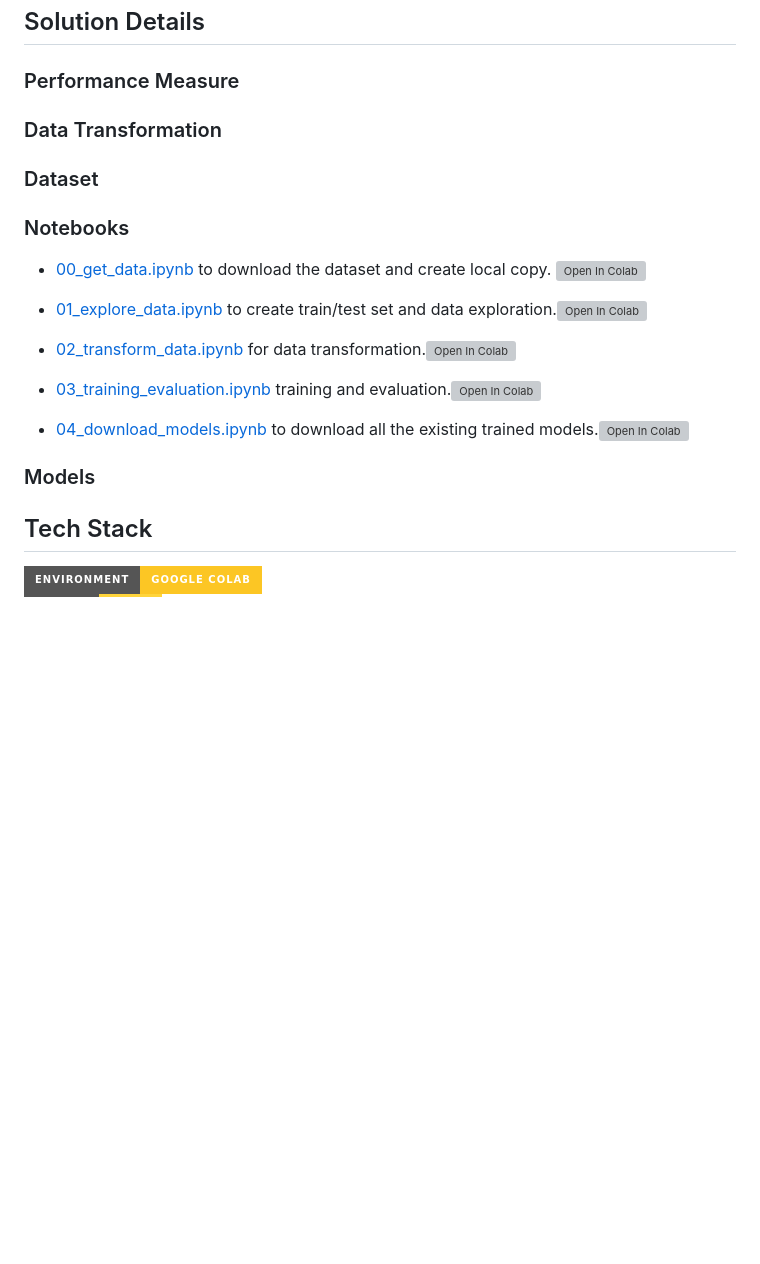
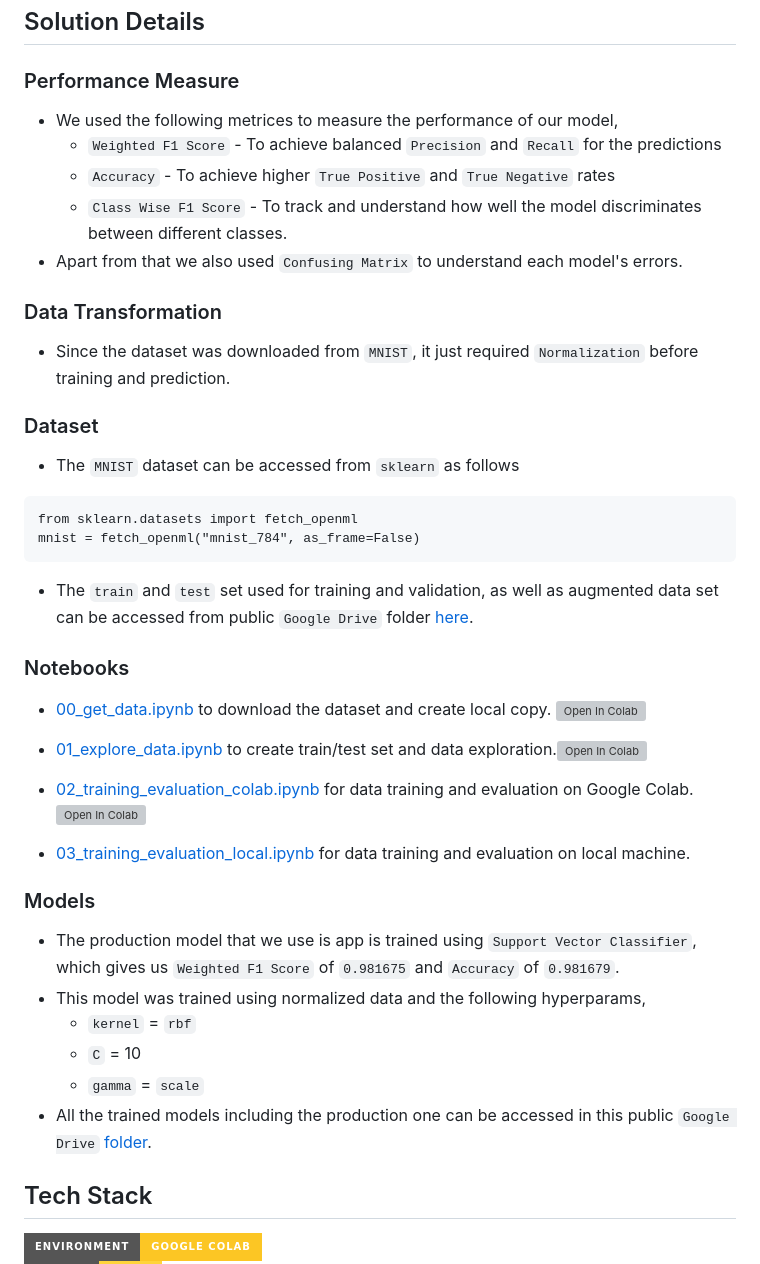
Before and after one commit to gaurangdave/mnist_digits_recognition, a Markdown page: README.md, the part around the change printed below. Rendered like a GitHub page; badges without logos; blank space fills up the shorter version; grey boxes are pictures that could not be loaded.

````diff
--- a/README.md
+++ b/README.md
@@ -11,24 +11,39 @@ The goal of this project is to build an end-to-end application that recognizes h
 ## Solution Details
 
 ### Performance Measure
+* We used the following metrices to measure the performance of our model,
+  * `Weighted F1 Score` - To achieve balanced `Precision` and `Recall` for the predictions
+  * `Accuracy` -  To achieve higher `True Positive` and `True Negative` rates
+  * `Class Wise F1 Score` - To track and understand how well the model discriminates between different classes.
+* Apart from that we also used `Confusing Matrix` to understand each model's errors.
 
 ### Data Transformation
+* Since the dataset was downloaded from `MNIST`, it just required `Normalization` before training and prediction.
 
 ### Dataset
+* The `MNIST` dataset can be accessed from `sklearn` as follows
+```
+from sklearn.datasets import fetch_openml
+mnist = fetch_openml("mnist_784", as_frame=False)
+```
+* The `train` and `test` set used for training and validation, as well as augmented data set can be accessed from public `Google Drive` folder [here](https://drive.google.com/drive/folders/10FmschultsicypMnWv-uI957F35P2ro5).
 
 ### Notebooks
 * [00_get_data.ipynb](https://github.com/gaurangdave/mnist_digits_recognition/blob/main/notebooks/00_get_data.ipynb) to download the dataset and create local copy. <a href="https://colab.research.google.com/github/gaurangdave/mnist_digits_recognition/blob/main/notebooks/00_get_data.ipynb" target="_blank"><img src="https://colab.research.google.com/assets/colab-badge.svg" alt="Open In Colab"/></a>
 
 * [01_explore_data.ipynb](https://github.com/gaurangdave/mnist_digits_recognition/blob/main/notebooks/01_explore_data.ipynb) to create train/test set and data exploration.<a href="https://colab.research.google.com/github/gaurangdave/mnist_digits_recognition/blob/main/notebooks/01_explore_data.ipynb" target="_blank"><img src="https://colab.research.google.com/assets/colab-badge.svg" alt="Open In Colab"/></a>
 
-* [02_transform_data.ipynb](https://github.com/gaurangdave/mnist_digits_recognition/blob/main/notebooks/02_transform_data.ipynb) for data transformation.<a href="https://colab.research.google.com/github/gaurangdave/mnist_digits_recognition/blob/main/notebooks/02_transform_data.ipynb" target="_blank"><img src="https://colab.research.google.com/assets/colab-badge.svg" alt="Open In Colab"/></a>
+* [02_training_evaluation_colab.ipynb](https://github.com/gaurangdave/mnist_digits_recognition/blob/main/notebooks/02_training_evaluation_colab.ipynb) for data training and evaluation on Google Colab.<a href="https://colab.research.google.com/github/gaurangdave/mnist_digits_recognition/blob/main/notebooks/02_transform_data.ipynb" target="_blank"><img src="https://colab.research.google.com/assets/colab-badge.svg" alt="Open In Colab"/></a>
 
-* [03_training_evaluation.ipynb](https://github.com/gaurangdave/mnist_digits_recognition/blob/main/notebooks/03_training_evaluation.ipynb) training and evaluation.<a href="https://colab.research.google.com/github/gaurangdave/mnist_digits_recognition/blob/main/notebooks/03_training_evaluation.ipynb" target="_blank"><img src="https://colab.research.google.com/assets/colab-badge.svg" alt="Open In Colab"/></a>
-
-* [04_download_models.ipynb](https://github.com/gaurangdave/mnist_digits_recognition/blob/main/notebooks/04_download_models.ipynb) to download all the existing trained models.<a href="https://colab.research.google.com/github/gaurangdave/mnist_digits_recognition/blob/main/notebooks/04_download_models.ipynb" target="_blank"><img src="https://colab.research.google.com/assets/colab-badge.svg" alt="Open In Colab"/></a>
+* [03_training_evaluation_local.ipynb](https://github.com/gaurangdave/mnist_digits_recognition/blob/main/notebooks/03_training_evaluation_local.ipynb) for data training and evaluation on local machine.
 
 ### Models
-
+* The production model that we use is app is trained using `Support Vector Classifier`, which gives us `Weighted F1 Score` of `0.981675` and `Accuracy` of `0.981679`.
+* This model was trained using normalized data and the following hyperparams,
+  * `kernel` = `rbf`
+  * `C` = 10
+  * `gamma` = `scale`
+* All the trained models including the production one can be accessed in this public `Google Drive` [folder](https://drive.google.com/drive/folders/10GxWYi3NkoZv1Zba9yQ2y88TRM5-xKJG).
 ## Tech Stack
 
 ![Environment](https://img.shields.io/badge/Environment-Google_Colab-FCC624?logo=googlecolab&style=for-the-badge)
````
Also changed, not shown: other parts of README.md (+22 -1 lines), image-1.png (added), image.png (added).
